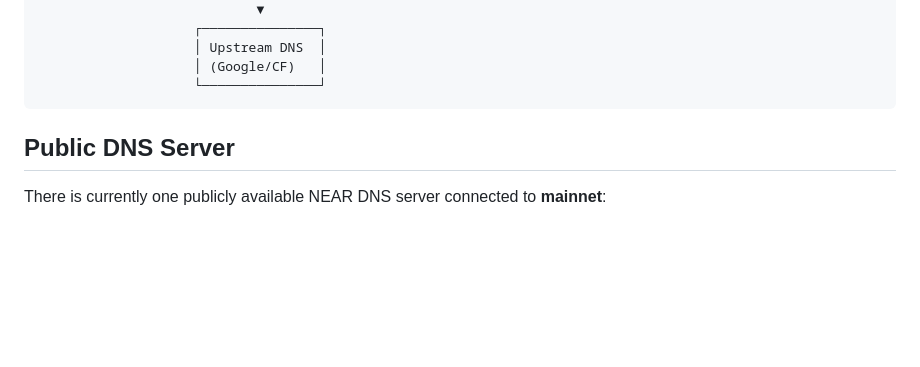
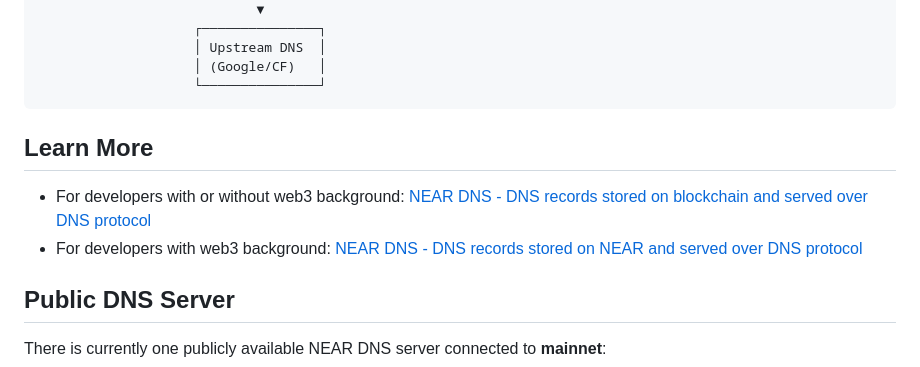
Before and after one commit to frol/near-dns, a Markdown page: README.md, the part around the change. Drawn GitHub-style; blank space fills up the shorter version.

Commit message:
docs: Add learning resources for NEAR DNS
Added links for developers to learn more about NEAR DNS.

````diff
--- a/README.md
+++ b/README.md
@@ -31,6 +31,11 @@ For traditional domains (`.com`, `.org`, etc.), queries are forwarded to upstrea
                     │ (Google/CF)   │
                     └───────────────┘
 ```
+
+## Learn More
+
+* For developers with or without web3 background: [NEAR DNS - DNS records stored on blockchain and served over DNS protocol](https://www.reddit.com/r/rust/comments/1qew4ra/near_dns_dns_records_stored_on_blockchain_and/)
+* For developers with web3 background: [NEAR DNS - DNS records stored on NEAR and served over DNS protocol](https://www.reddit.com/r/nearprotocol/comments/1qek7qz/near_dns_dns_records_stored_on_near_and_servered/)
 
 ## Public DNS Server
 
````
